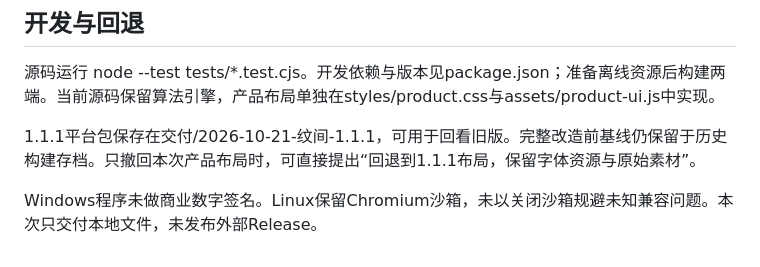
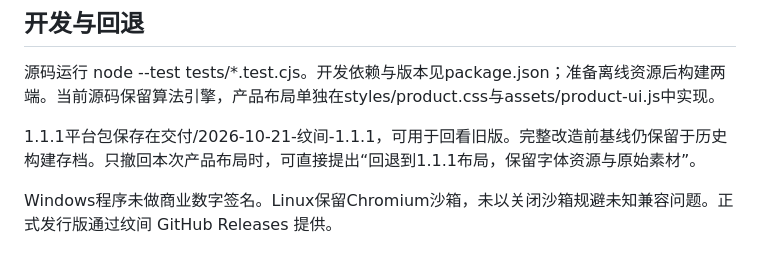
Before and after one commit to hindingonhome/wenjian, a Markdown page: README.md, the part around the change. Drawn GitHub-style.

Commit message:
Update published release documentation

```diff
--- a/README.md
+++ b/README.md
@@ -43,4 +43,4 @@ AI首饰图按算法固定，三个角度是预生成静态图，模拟有限转
 
 1.1.1平台包保存在交付/2026-10-21-纹间-1.1.1，可用于回看旧版。完整改造前基线仍保留于历史构建存档。只撤回本次产品布局时，可直接提出“回退到1.1.1布局，保留字体资源与原始素材”。
 
-Windows程序未做商业数字签名。Linux保留Chromium沙箱，未以关闭沙箱规避未知兼容问题。本次只交付本地文件，未发布外部Release。
+Windows程序未做商业数字签名。Linux保留Chromium沙箱，未以关闭沙箱规避未知兼容问题。正式发行版通过纹间 GitHub Releases 提供。
```
